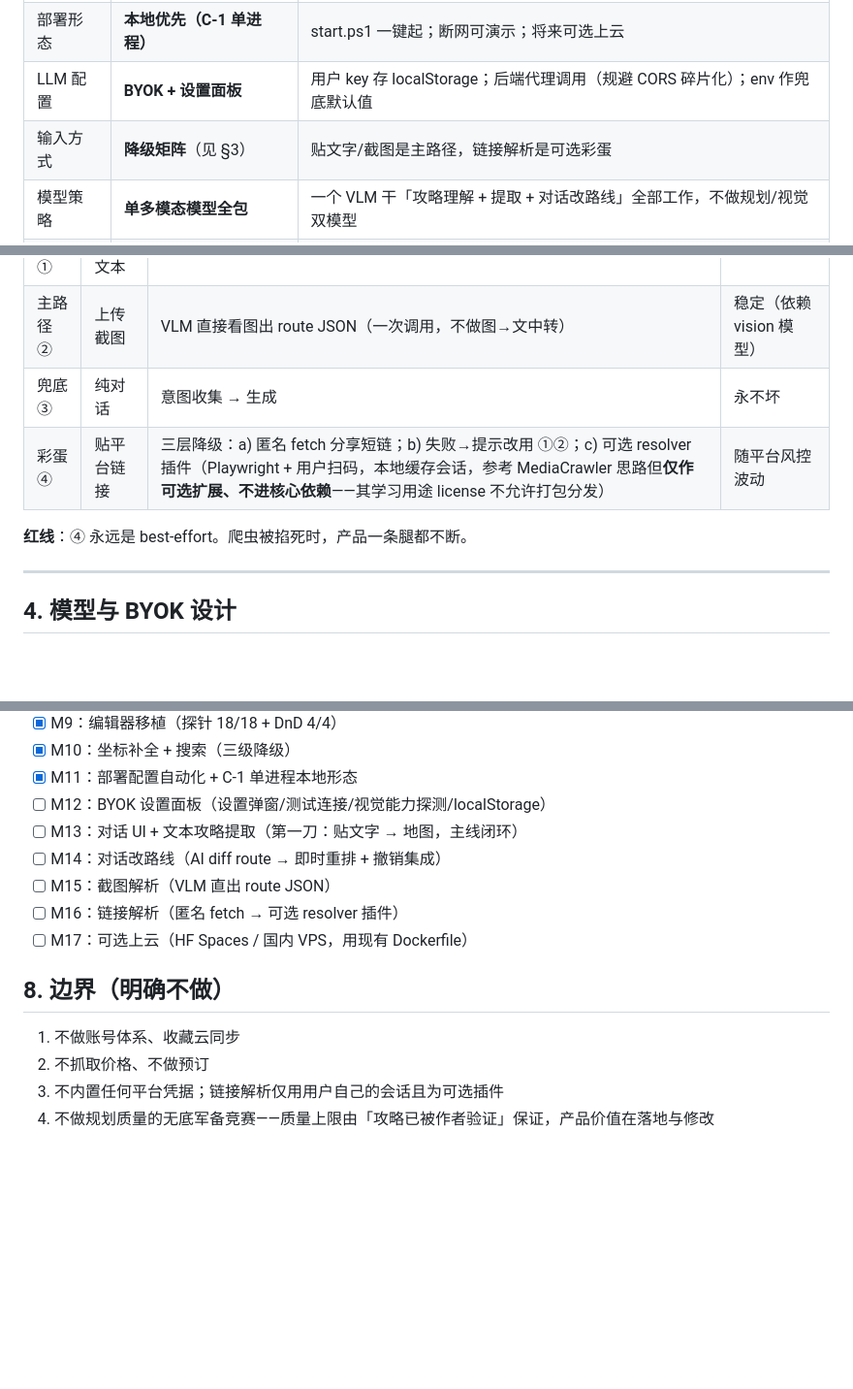
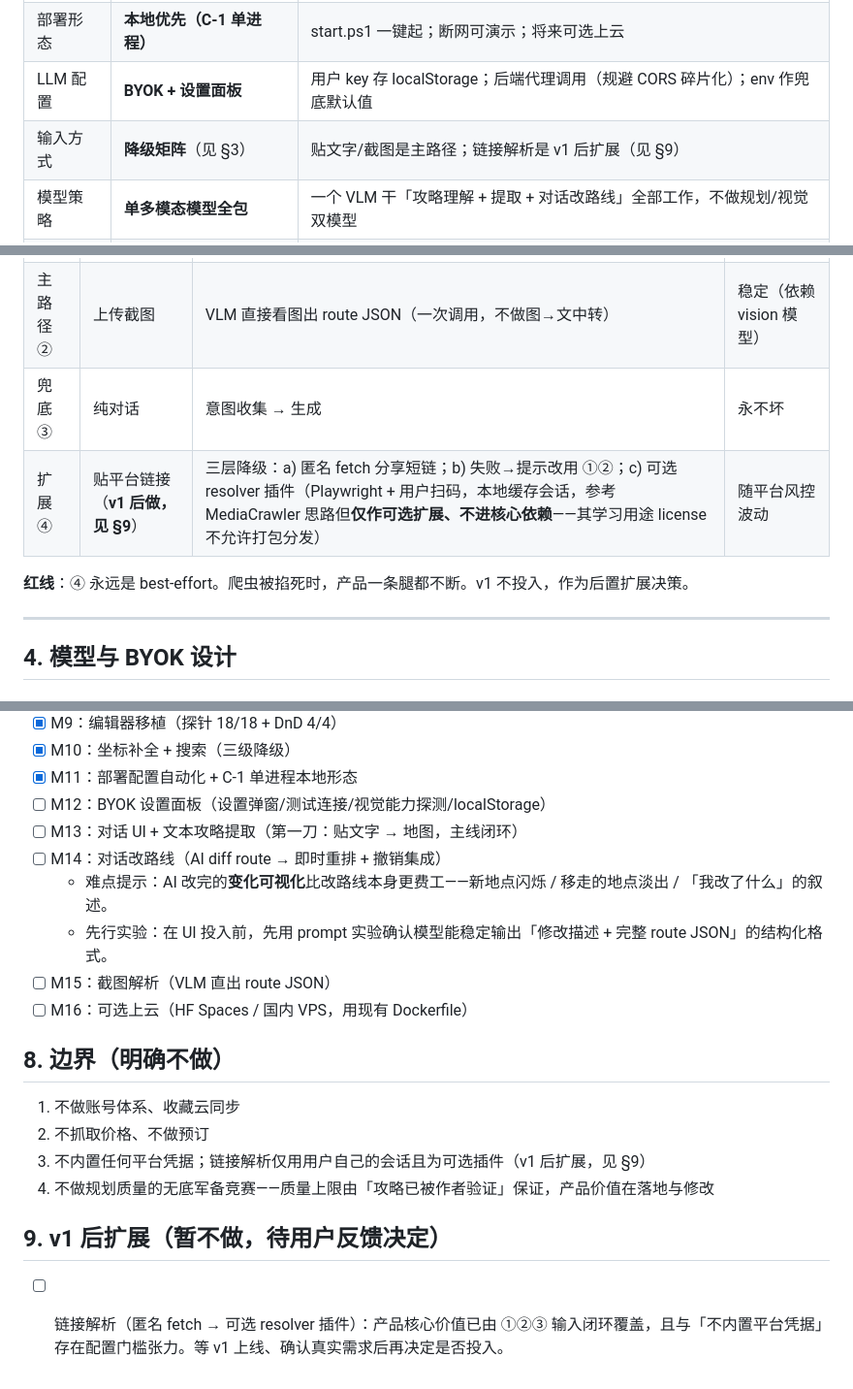
Before and after one commit to Dragonzhi/itertrip, a Markdown page: DESIGN.md, 3 parts joined by grey strips. Shown at 97% size. GitHub-like rendering; blank space fills up the shorter version.

Commit message:
docs: 调整里程碑——链接解析后置为 v1 扩展，补充对话改路线的变化可视化难点

```diff
--- a/DESIGN.md
+++ b/DESIGN.md
@@ -30,7 +30,7 @@
 | 产品身份 | **独立 Web 应用** | 不再是任何 Agent/Skill 的附庸 |
 | 部署形态 | **本地优先（C-1 单进程）** | start.ps1 一键起；断网可演示；将来可选上云 |
 | LLM 配置 | **BYOK + 设置面板** | 用户 key 存 localStorage；后端代理调用（规避 CORS 碎片化）；env 作兜底默认值 |
-| 输入方式 | **降级矩阵**（见 §3） | 贴文字/截图是主路径，链接解析是可选彩蛋 |
+| 输入方式 | **降级矩阵**（见 §3） | 贴文字/截图是主路径；链接解析是 v1 后扩展（见 §9） |
 | 模型策略 | **单多模态模型全包** | 一个 VLM 干「攻略理解 + 提取 + 对话改路线」全部工作，不做规划/视觉双模型 |
 | 抓取边界 | 用户自己的会话/key/账号 | 工具只是壳；不内置任何平台凭据 |
 
@@ -66,9 +66,9 @@ AI 修改前在对话里说明「我改了什么」，地图高亮变化处。
 | 主路径 ① | 粘贴攻略文本 | 纯文本 → LLM 提取 | 永不坏 |
 | 主路径 ② | 上传截图 | VLM 直接看图出 route JSON（一次调用，不做图→文中转） | 稳定（依赖 vision 模型） |
 | 兜底 ③ | 纯对话 | 意图收集 → 生成 | 永不坏 |
-| 彩蛋 ④ | 贴平台链接 | 三层降级：a) 匿名 fetch 分享短链；b) 失败→提示改用 ①②；c) 可选 resolver 插件（Playwright + 用户扫码，本地缓存会话，参考 MediaCrawler 思路但**仅作可选扩展、不进核心依赖**——其学习用途 license 不允许打包分发） | 随平台风控波动 |
+| 扩展 ④ | 贴平台链接（**v1 后做，见 §9**） | 三层降级：a) 匿名 fetch 分享短链；b) 失败→提示改用 ①②；c) 可选 resolver 插件（Playwright + 用户扫码，本地缓存会话，参考 MediaCrawler 思路但**仅作可选扩展、不进核心依赖**——其学习用途 license 不允许打包分发） | 随平台风控波动 |
 
-**红线**：④ 永远是 best-effort。爬虫被掐死时，产品一条腿都不断。
+**红线**：④ 永远是 best-effort。爬虫被掐死时，产品一条腿都不断。v1 不投入，作为后置扩展决策。
 
 ---
 
@@ -128,13 +128,18 @@ route JSON 契约维持现状（trip / days[] / places[] / hotel / summary），
 - [ ] M12：BYOK 设置面板（设置弹窗/测试连接/视觉能力探测/localStorage）
 - [ ] M13：对话 UI + 文本攻略提取（第一刀：贴文字 → 地图，主线闭环）
 - [ ] M14：对话改路线（AI diff route → 即时重排 + 撤销集成）
+  - 难点提示：AI 改完的**变化可视化**比改路线本身更费工——新地点闪烁 / 移走的地点淡出 / 「我改了什么」的叙述。
+  - 先行实验：在 UI 投入前，先用 prompt 实验确认模型能稳定输出「修改描述 + 完整 route JSON」的结构化格式。
 - [ ] M15：截图解析（VLM 直出 route JSON）
-- [ ] M16：链接解析（匿名 fetch → 可选 resolver 插件）
-- [ ] M17：可选上云（HF Spaces / 国内 VPS，用现有 Dockerfile）
+- [ ] M16：可选上云（HF Spaces / 国内 VPS，用现有 Dockerfile）
 
 ## 8. 边界（明确不做）
 
 1. 不做账号体系、收藏云同步
 2. 不抓取价格、不做预订
-3. 不内置任何平台凭据；链接解析仅用用户自己的会话且为可选插件
+3. 不内置任何平台凭据；链接解析仅用用户自己的会话且为可选插件（v1 后扩展，见 §9）
 4. 不做规划质量的无底军备竞赛——质量上限由「攻略已被作者验证」保证，产品价值在落地与修改
+
+## 9. v1 后扩展（暂不做，待用户反馈决定）
+
+- [ ] 链接解析（匿名 fetch → 可选 resolver 插件）：产品核心价值已由 ①②③ 输入闭环覆盖，且与「不内置平台凭据」存在配置门槛张力。等 v1 上线、确认真实需求后再决定是否投入。
```
